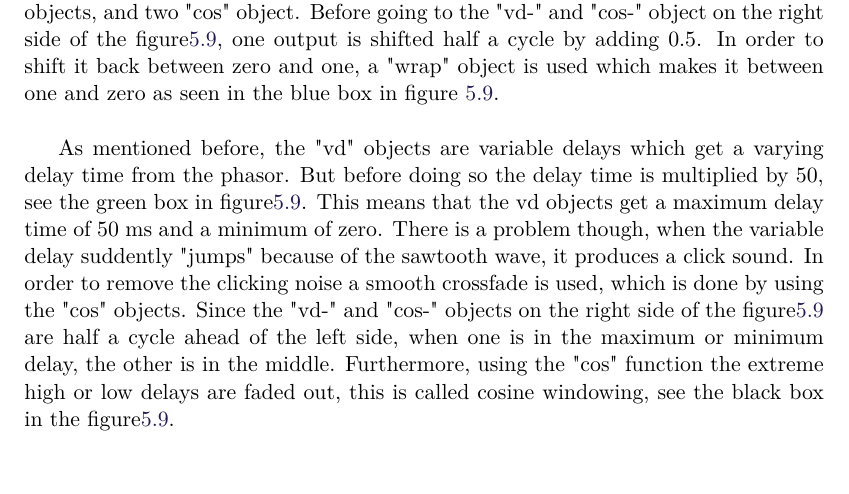
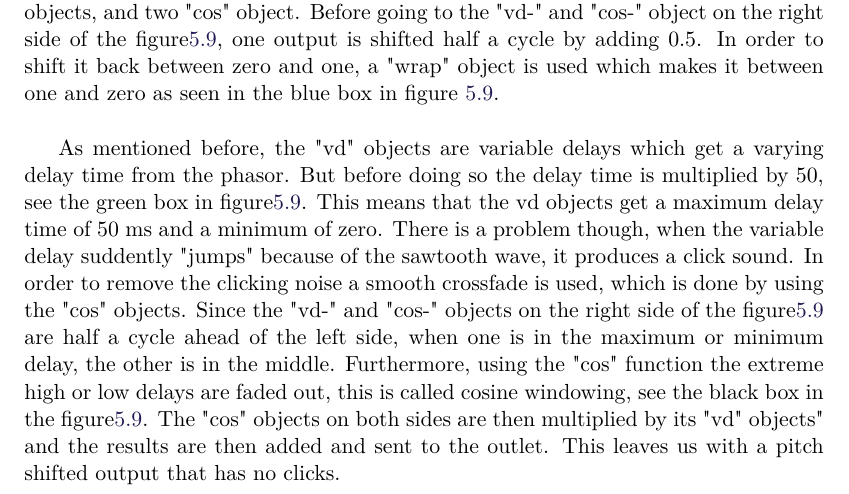
Before and after one commit to Henna1911/P4report, a LaTeX thesis (LaTeX/master.tex, which reads LaTeX/sections/Implementation.tex): part of page 44 of 63, cut so that both start at the same text, the shorter picture padded with empty space. Compiled offline with pdfLaTeX.

Commit message:
Implementation
Added theory and explanation

```diff
--- a/LaTeX/sections/Implementation.tex
+++ b/LaTeX/sections/Implementation.tex
@@ -160,4 +160,4 @@ A phasor generates a sawtooth, and compared to the sinusoid, which goes from -1
 
 The output of the phasor goes three ways. It goes to two variable delays, "vd" objects, and two "cos" object. Before going to the "vd-" and "cos-" object on the right side of the figure\ref{Pitch_expl}, one output is shifted half a cycle by adding 0.5. In order to shift it back between zero and one, a "wrap" object is used which makes it between one and zero as seen in the blue box in figure \ref{Pitch_expl}.\\
 
-As mentioned before, the "vd" objects are variable delays which get a varying delay time from the phasor. But before doing so the delay time is multiplied by 50, see the green box in figure\ref{Pitch_expl}. This means that the vd objects get a maximum delay time of 50 ms and a minimum of zero. There is a problem though, when the variable delay suddently "jumps" because of the sawtooth wave, it produces a click sound. In order to remove the clicking noise a smooth crossfade is used, which is done by using the "cos" objects. Since the "vd-" and "cos-" objects on the right side of the figure\ref{Pitch_expl} are half a cycle ahead of the left side, when one is in the maximum or minimum delay, the other is in the middle. Furthermore, using the "cos" function the extreme high or low delays are faded out, this is called cosine windowing, see the black box in the figure\ref{Pitch_expl}.
+As mentioned before, the "vd" objects are variable delays which get a varying delay time from the phasor. But before doing so the delay time is multiplied by 50, see the green box in figure\ref{Pitch_expl}. This means that the vd objects get a maximum delay time of 50 ms and a minimum of zero. There is a problem though, when the variable delay suddently "jumps" because of the sawtooth wave, it produces a click sound. In order to remove the clicking noise a smooth crossfade is used, which is done by using the "cos" objects. Since the "vd-" and "cos-" objects on the right side of the figure\ref{Pitch_expl} are half a cycle ahead of the left side, when one is in the maximum or minimum delay, the other is in the middle. Furthermore, using the "cos" function the extreme high or low delays are faded out, this is called cosine windowing, see the black box in the figure\ref{Pitch_expl}. The "cos" objects on both sides are then multiplied by its "vd" objects" and the results are then added and sent to the outlet. This leaves us with a pitch shifted output that has no clicks.
```
